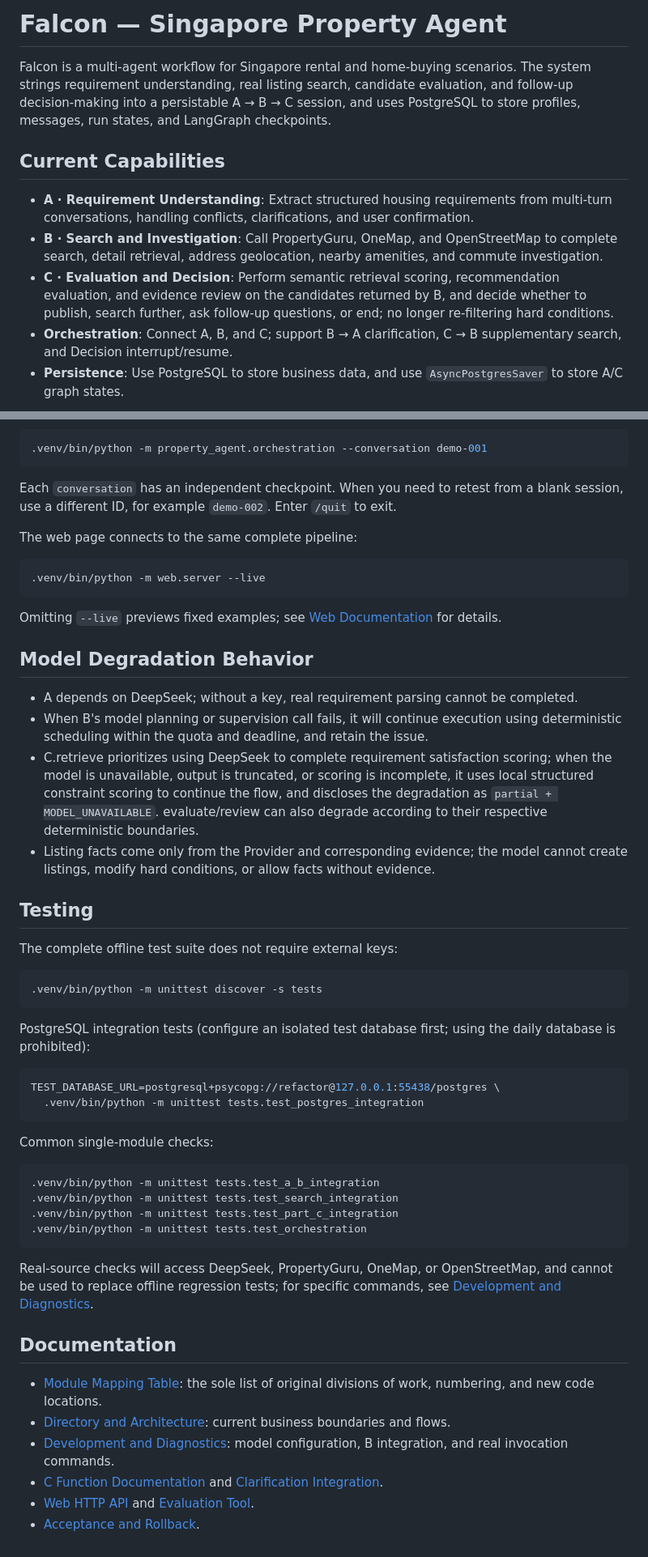
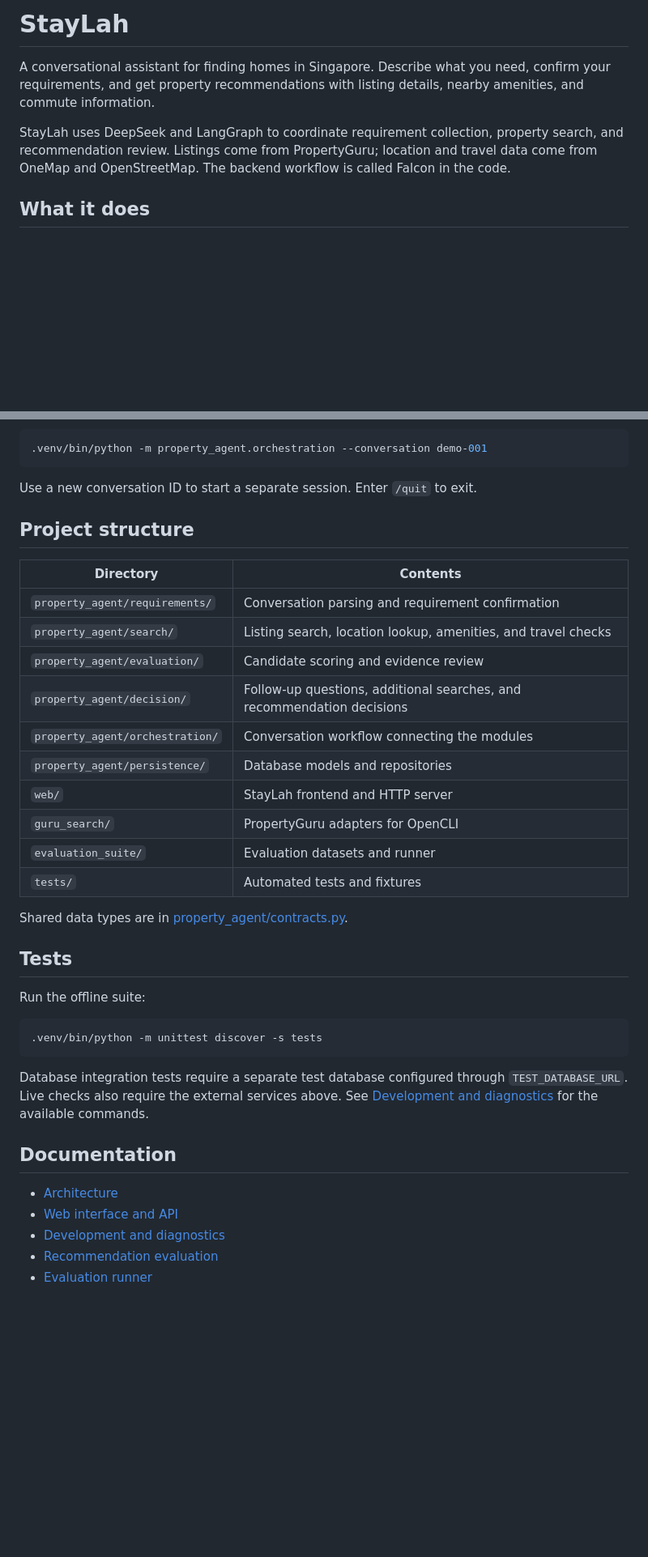
Before and after one commit to aksrrtpchsiung-max/Staylah, a Markdown page: README.md, 2 parts joined by grey strips. Shown at 81% size. Drawn GitHub-style; blank space fills up the shorter version.

````diff
--- a/README.md
+++ b/README.md
@@ -1,12 +1,8 @@
-# Falcon — Singapore Property Agent
+# StayLah
 
-Falcon is a multi-agent workflow for Singapore rental and home-buying scenarios. The system strings requirement understanding, real listing search, candidate evaluation, and follow-up decision-making into a persistable A → B → C session, and uses PostgreSQL to store profiles, messages, run states, and LangGraph checkpoints.
+A conversational assistant for finding homes in Singapore. Describe what you need, confirm your requirements, and get property recommendations with listing details, nearby amenities, and commute information.
 
-## Current Capabilities
+StayLah uses DeepSeek and LangGraph to coordinate requirement collection, property search, and recommendation review. Listings come from PropertyGuru; location and travel data come from OneMap and OpenStreetMap. The backend workflow is called Falcon in the code.
 
-- **A · Requirement Understanding**: Extract structured housing requirements from multi-turn conversations, handling conflicts, clarifications, and user confirmation.
-- **B · Search and Investigation**: Call PropertyGuru, OneMap, and OpenStreetMap to complete search, detail retrieval, address geolocation, nearby amenities, and commute investigation.
-- **C · Evaluation and Decision**: Perform semantic retrieval scoring, recommendation evaluation, and evidence review on the candidates returned by B, and decide whether to publish, search further, ask follow-up questions, or end; no longer re-filtering hard conditions.
-- **Orchestration**: Connect A, B, and C; support B → A clarification, C → B supplementary search, and Decision interrupt/resume.
-- **Persistence**: Use PostgreSQL to store business data, and use `AsyncPostgresSaver` to store A/C graph states.
+## What it does
 
@@ -108,54 +76,39 @@ If the local `5432` port is already occupied by an existing PostgreSQL container
 .venv/bin/python -m property_agent.orchestration --conversation demo-001
 ```
 
-Each `conversation` has an independent checkpoint. When you need to retest from a blank session, use a different ID, for example `demo-002`. Enter `/quit` to exit.
+Use a new conversation ID to start a separate session. Enter `/quit` to exit.
 
-The web page connects to the same complete pipeline:
+## Project structure
 
-```bash
-.venv/bin/python -m web.server --live
-```
+| Directory | Contents |
+| --- | --- |
+| `property_agent/requirements/` | Conversation parsing and requirement confirmation |
+| `property_agent/search/` | Listing search, location lookup, amenities, and travel checks |
+| `property_agent/evaluation/` | Candidate scoring and evidence review |
+| `property_agent/decision/` | Follow-up questions, additional searches, and recommendation decisions |
+| `property_agent/orchestration/` | Conversation workflow connecting the modules |
+| `property_agent/persistence/` | Database models and repositories |
+| `web/` | StayLah frontend and HTTP server |
+| `guru_search/` | PropertyGuru adapters for OpenCLI |
+| `evaluation_suite/` | Evaluation datasets and runner |
+| `tests/` | Automated tests and fixtures |
 
-Omitting `--live` previews fixed examples; see [Web Documentation](web/README.md) for details.
+Shared data types are in [property_agent/contracts.py](property_agent/contracts.py).
 
-## Model Degradation Behavior
+## Tests
 
-- A depends on DeepSeek; without a key, real requirement parsing cannot be completed.
-- When B's model planning or supervision call fails, it will continue execution using deterministic scheduling within the quota and deadline, and retain the issue.
-- C.retrieve prioritizes using DeepSeek to complete requirement satisfaction scoring; when the model is unavailable, output is truncated, or scoring is incomplete, it uses local structured constraint scoring to continue the flow, and discloses the degradation as `partial + MODEL_UNAVAILABLE`. evaluate/review can also degrade according to their respective deterministic boundaries.
-- Listing facts come only from the Provider and corresponding evidence; the model cannot create listings, modify hard conditions, or allow facts without evidence.
-
-## Testing
-
-The complete offline test suite does not require external keys:
+Run the offline suite:
 
 ```bash
 .venv/bin/python -m unittest discover -s tests
 ```
 
-PostgreSQL integration tests (configure an isolated test database first; using the daily database is prohibited):
-
-```bash
-TEST_DATABASE_URL=postgresql+psycopg://refactor@127.0.0.1:55438/postgres \
-  .venv/bin/python -m unittest tests.test_postgres_integration
-```
-
-Common single-module checks:
-
-```bash
-.venv/bin/python -m unittest tests.test_a_b_integration
-.venv/bin/python -m unittest tests.test_search_integration
-.venv/bin/python -m unittest tests.test_part_c_integration
-.venv/bin/python -m unittest tests.test_orchestration
-```
-
-Real-source checks will access DeepSeek, PropertyGuru, OneMap, or OpenStreetMap, and cannot be used to replace offline regression tests; for specific commands, see [Development and Diagnostics](docs/development.md).
+Database integration tests require a separate test database configured through `TEST_DATABASE_URL`. Live checks also require the external services above. See [Development and diagnostics](docs/development.md) for the available commands.
 
 ## Documentation
 
-- [Module Mapping Table](MODULE_MAPPING.md): the sole list of original divisions of work, numbering, and new code locations.
-- [Directory and Architecture](docs/architecture.md): current business boundaries and flows.
-- [Development and Diagnostics](docs/development.md): model configuration, B integration, and real invocation commands.
-- [C Function Documentation](docs/evaluation.md) and [Clarification Integration](docs/clarification-integration.md).
-- [Web HTTP API](web/README.md) and [Evaluation Tool](evaluation_suite/README.md).
-- [Acceptance and Rollback](docs/refactoring/acceptance.md).
+- [Architecture](docs/architecture.md)
+- [Web interface and API](web/README.md)
+- [Development and diagnostics](docs/development.md)
+- [Recommendation evaluation](docs/evaluation.md)
+- [Evaluation runner](evaluation_suite/README.md)
````
Also changed, not shown: other parts of README.md (+36 -64 lines).
